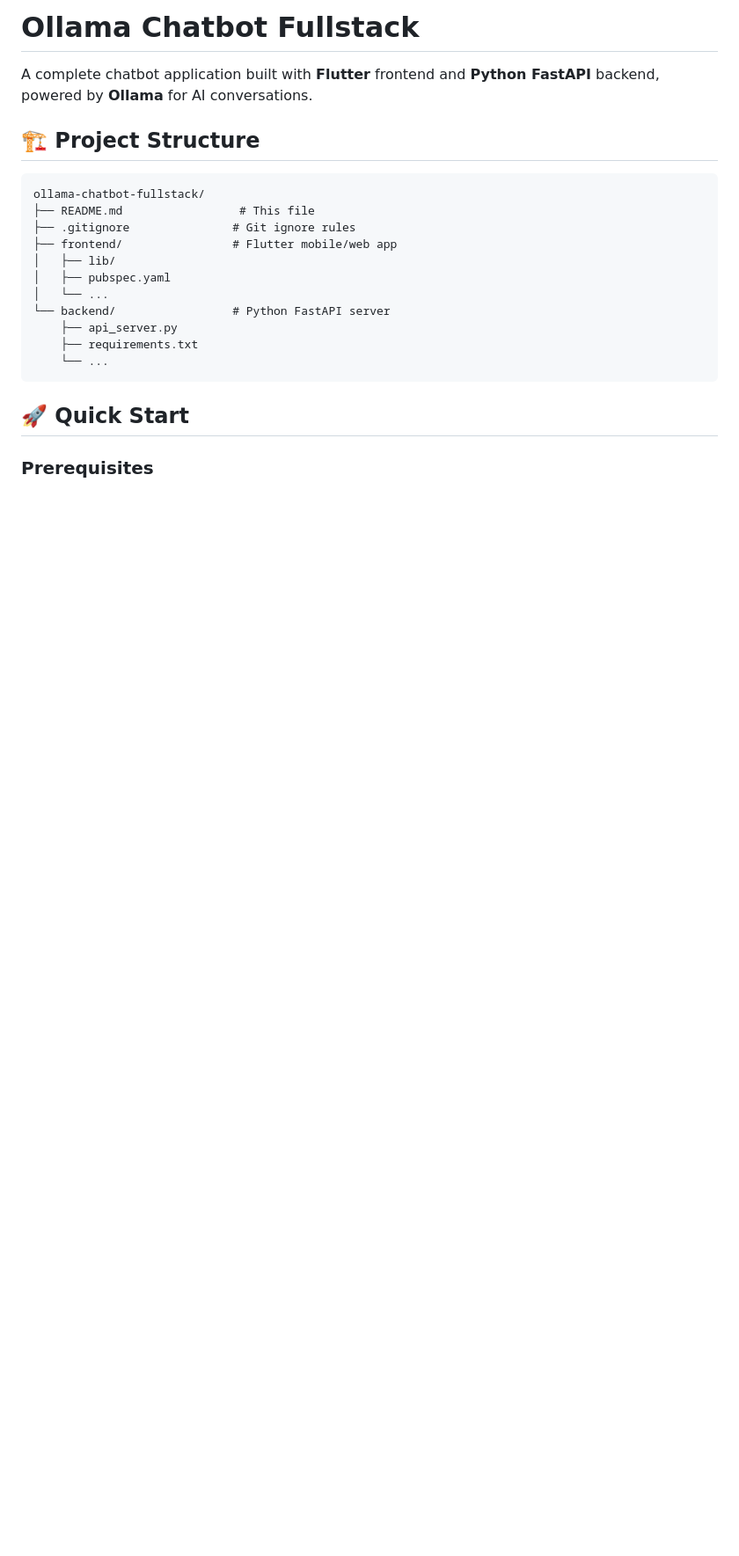
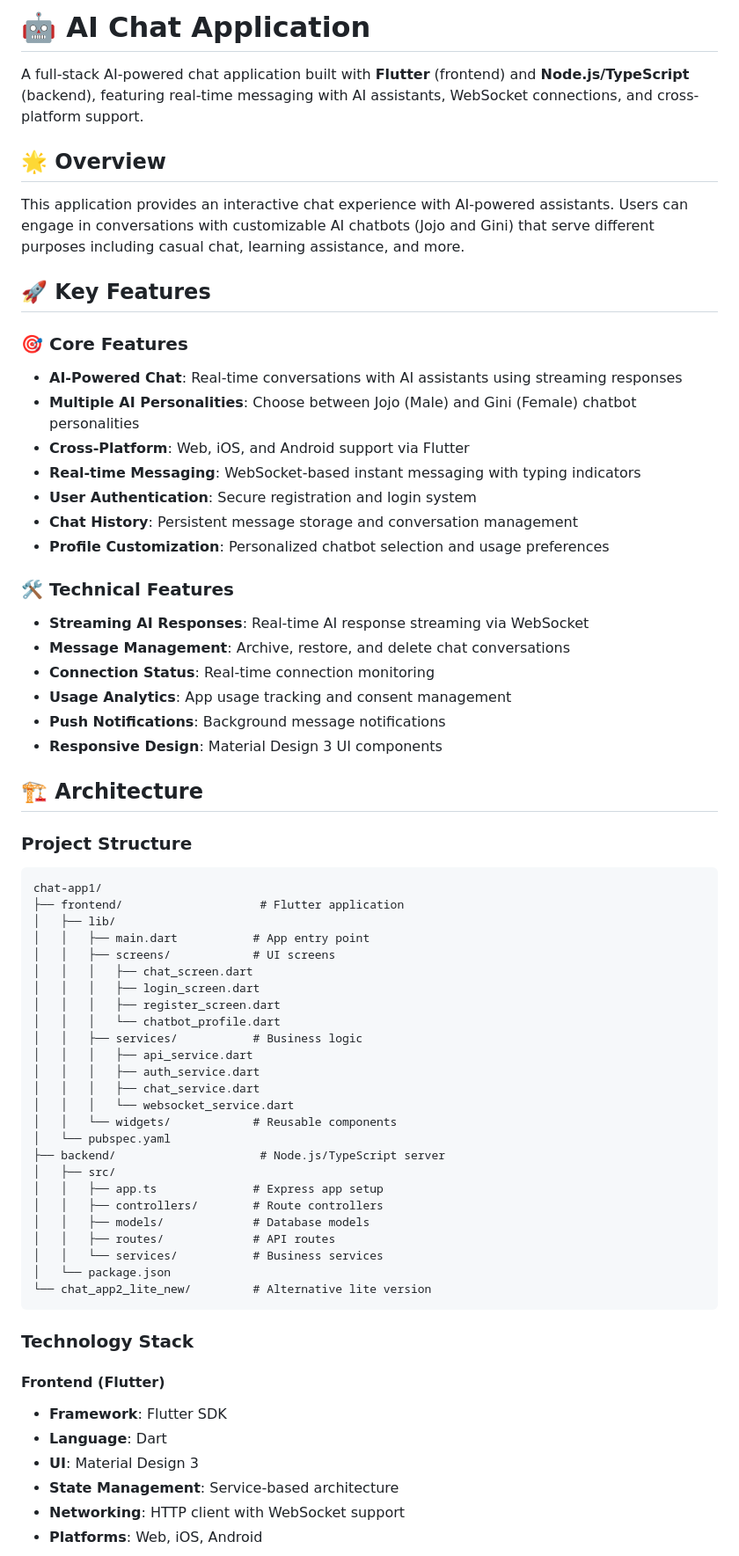
Before and after one commit to Ritesh-251/chat-app1, a Markdown page: README.md, the part around one of its changes. Shown at 88% size. Rendered like a GitHub page; blank space fills up the shorter version.

````diff
--- a/README.md
+++ b/README.md
@@ -1,24 +1,68 @@
-# Ollama Chatbot Fullstack
+# 🤖 AI Chat Application
 
-A complete chatbot application built with **Flutter** frontend and **Python FastAPI** backend, powered by **Ollama** for AI conversations.
+A full-stack AI-powered chat application built with **Flutter** (frontend) and **Node.js/TypeScript** (backend), featuring real-time messaging with AI assistants, WebSocket connections, and cross-platform support.
 
-## 🏗️ Project Structure
+## 🌟 Overview
 
+This application provides an interactive chat experience with AI-powered assistants. Users can engage in conversations with customizable AI chatbots (Jojo and Gini) that serve different purposes including casual chat, learning assistance, and more.
+
+## 🚀 Key Features
+
+### 🎯 Core Features
+- **AI-Powered Chat**: Real-time conversations with AI assistants using streaming responses
+- **Multiple AI Personalities**: Choose between Jojo (Male) and Gini (Female) chatbot personalities
+- **Cross-Platform**: Web, iOS, and Android support via Flutter
+- **Real-time Messaging**: WebSocket-based instant messaging with typing indicators
+- **User Authentication**: Secure registration and login system
+- **Chat History**: Persistent message storage and conversation management
+- **Profile Customization**: Personalized chatbot selection and usage preferences
+
+### 🛠 Technical Features
+- **Streaming AI Responses**: Real-time AI response streaming via WebSocket
+- **Message Management**: Archive, restore, and delete chat conversations
+- **Connection Status**: Real-time connection monitoring
+- **Usage Analytics**: App usage tracking and consent management
+- **Push Notifications**: Background message notifications
+- **Responsive Design**: Material Design 3 UI components
+
+## 🏗️ Architecture
+
+### Project Structure
 ```
-ollama-chatbot-fullstack/
-├── README.md                 # This file
-├── .gitignore               # Git ignore rules
-├── frontend/                # Flutter mobile/web app
+chat-app1/
+├── frontend/                    # Flutter application
 │   ├── lib/
-│   ├── pubspec.yaml
-│   └── ...
-└── backend/                 # Python FastAPI server
-    ├── api_server.py
-    ├── requirements.txt
-    └── ...
+│   │   ├── main.dart           # App entry point
+│   │   ├── screens/            # UI screens
+│   │   │   ├── chat_screen.dart
+│   │   │   ├── login_screen.dart
+│   │   │   ├── register_screen.dart
+│   │   │   └── chatbot_profile.dart
+│   │   ├── services/           # Business logic
+│   │   │   ├── api_service.dart
+│   │   │   ├── auth_service.dart
+│   │   │   ├── chat_service.dart
+│   │   │   └── websocket_service.dart
+│   │   └── widgets/            # Reusable components
+│   └── pubspec.yaml
+├── backend/                     # Node.js/TypeScript server
+│   ├── src/
+│   │   ├── app.ts              # Express app setup
+│   │   ├── controllers/        # Route controllers
+│   │   ├── models/             # Database models
+│   │   ├── routes/             # API routes
+│   │   └── services/           # Business services
+│   └── package.json
+└── chat_app2_lite_new/         # Alternative lite version
 ```
 
-## 🚀 Quick Start
+### Technology Stack
 
-### Prerequisites
+#### Frontend (Flutter)
+- **Framework**: Flutter SDK
+- **Language**: Dart
+- **UI**: Material Design 3
+- **State Management**: Service-based architecture
+- **Networking**: HTTP client with WebSocket support
+- **Platforms**: Web, iOS, Android
 
````
Also changed, not shown: other parts of README.md (+116 -75 lines).
